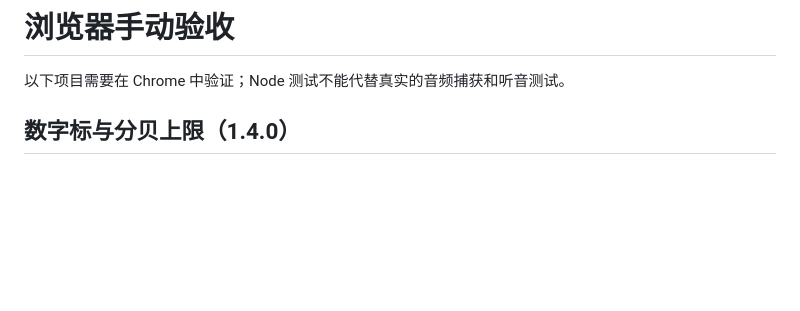
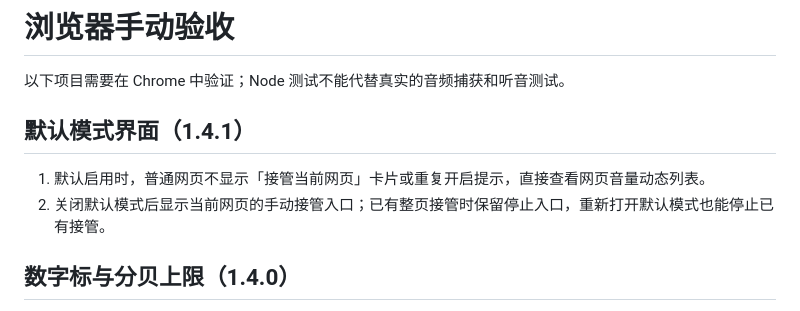
Before and after one commit to tyrantqiao/balanceVoice, a Markdown page: docs/ACCEPTANCE.md, the part around the change. Rendered like a GitHub page; blank space fills up the shorter version.

```diff
--- a/docs/ACCEPTANCE.md
+++ b/docs/ACCEPTANCE.md
@@ -1,6 +1,11 @@
 # 浏览器手动验收
 
 以下项目需要在 Chrome 中验证；Node 测试不能代替真实的音频捕获和听音测试。
+
+## 默认模式界面（1.4.1）
+
+1. 默认启用时，普通网页不显示「接管当前网页」卡片或重复开启提示，直接查看网页音量动态列表。
+2. 关闭默认模式后显示当前网页的手动接管入口；已有整页接管时保留停止入口，重新打开默认模式也能停止已有接管。
 
 ## 数字标与分贝上限（1.4.0）
 
```
Also changed, not shown: README.md (+5 -3 lines), docs/USAGE.md (+3 -3 lines), docs/assets/popup-preview.png, 5 other files.
